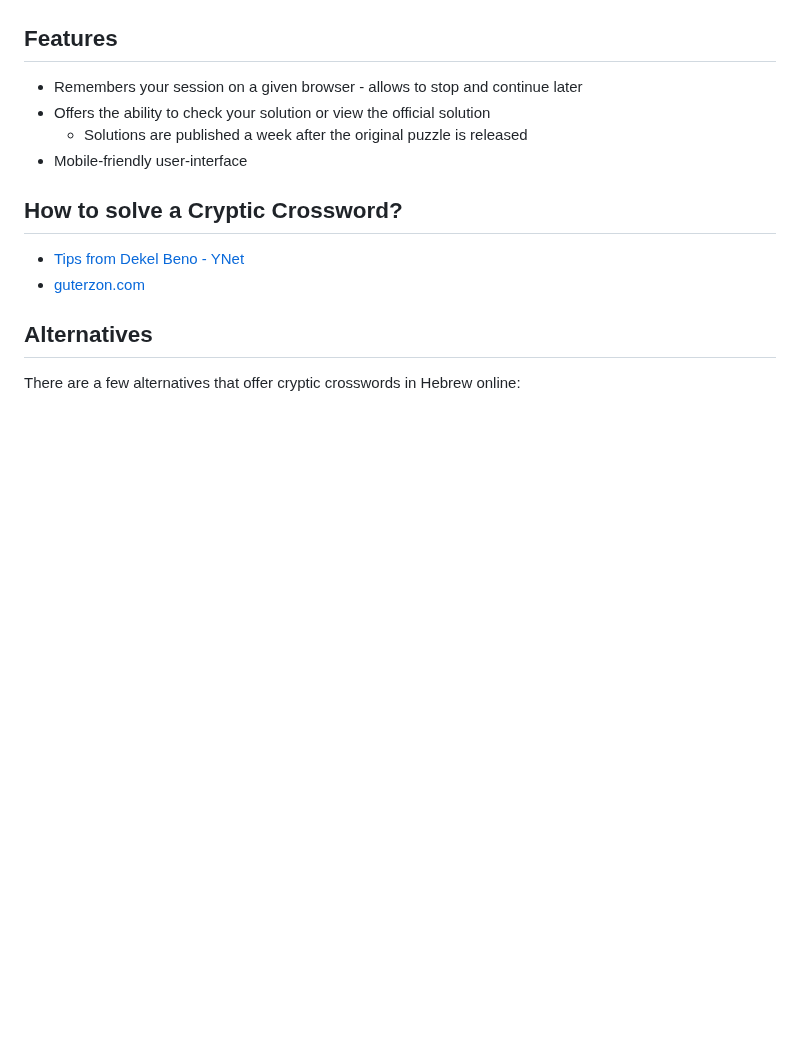
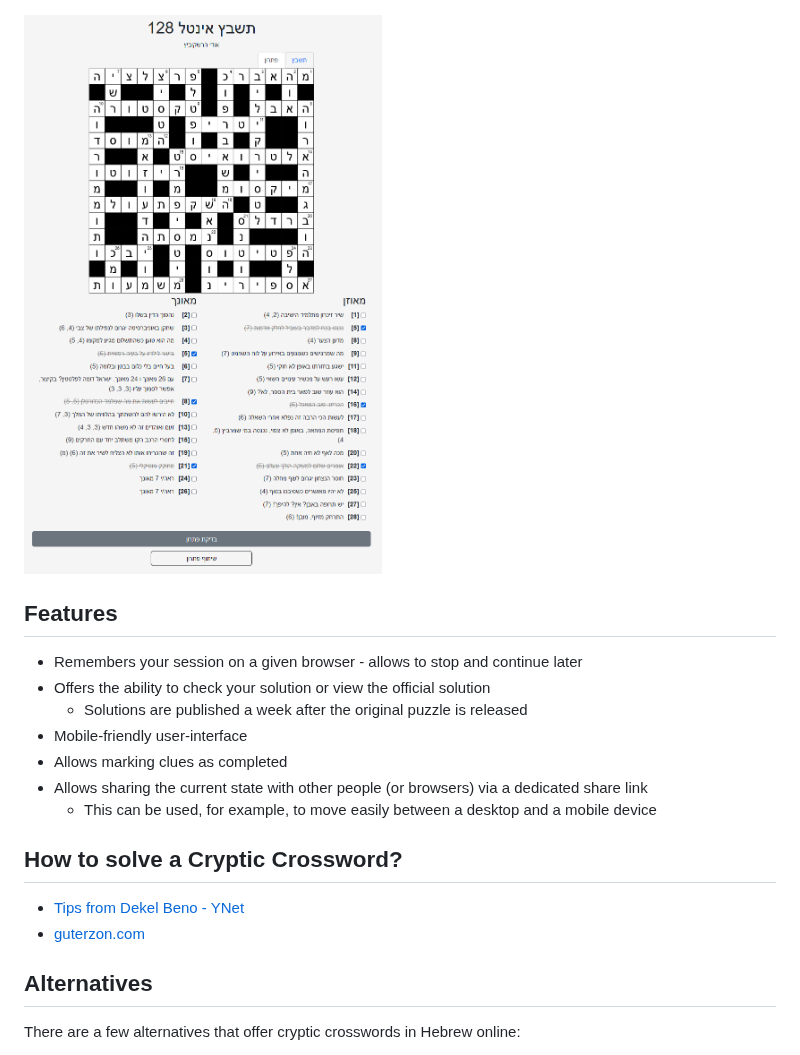
Before and after one commit to Dvd848/cryptic-crossword, a Markdown page: README.md, the part around the change. Rendered like a GitHub page; pictures changed too: screenshots/game7.png (added); blank space fills up the shorter version.

```diff
--- a/README.md
+++ b/README.md
@@ -21,12 +21,17 @@ The crossword puzzles are available online [here](https://dvd848.github.io/crypt
 
 ![](screenshots/game6.png)
 
+![](screenshots/game7.png)
+
 ## Features
 
  * Remembers your session on a given browser - allows to stop and continue later
  * Offers the ability to check your solution or view the official solution
    * Solutions are published a week after the original puzzle is released
  * Mobile-friendly user-interface
+ * Allows marking clues as completed
+ * Allows sharing the current state with other people (or browsers) via a dedicated share link
+   * This can be used, for example, to move easily between a desktop and a mobile device
 
 ## How to solve a Cryptic Crossword?
 
```
Also changed, not shown: screenshots/game4.png, screenshots/game5.png, screenshots/game6.png, screenshots/img1.png (added).
